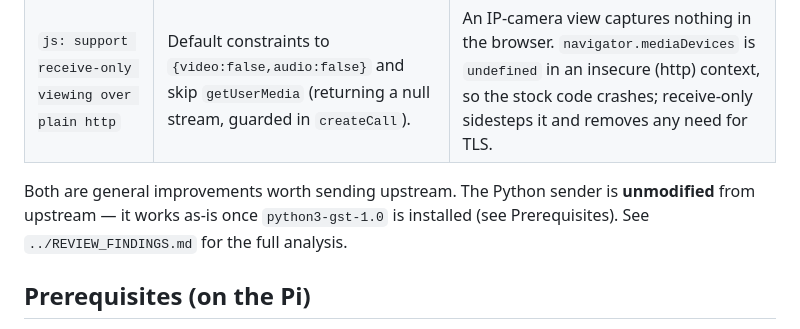
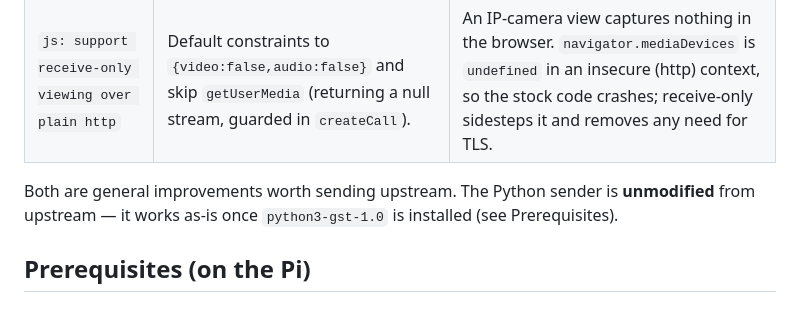
Before and after one commit to jakegwood/gst-webrtc-camera-demo, a Markdown page: README.md, the part around the change. GitHub-like rendering.

Commit message:
docs: drop internal review-doc reference from README

```diff
--- a/README.md
+++ b/README.md
@@ -20,8 +20,7 @@ sendrecv app, and the JS browser client.
 | `js: support receive-only viewing over plain http` | Default constraints to `{video:false,audio:false}` and skip `getUserMedia` (returning a null stream, guarded in `createCall`). | An IP-camera view captures nothing in the browser. `navigator.mediaDevices` is `undefined` in an insecure (http) context, so the stock code crashes; receive-only sidesteps it and removes any need for TLS. |
 
 Both are general improvements worth sending upstream. The Python sender is **unmodified** from
-upstream — it works as-is once `python3-gst-1.0` is installed (see Prerequisites). See
-`../REVIEW_FINDINGS.md` for the full analysis.
+upstream — it works as-is once `python3-gst-1.0` is installed (see Prerequisites).
 
 ## Prerequisites (on the Pi)
 
```
